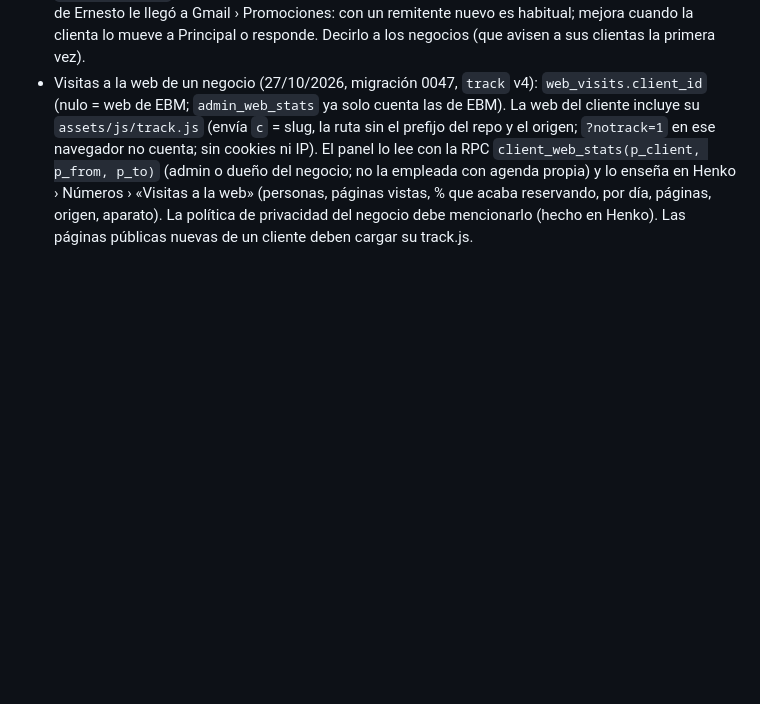
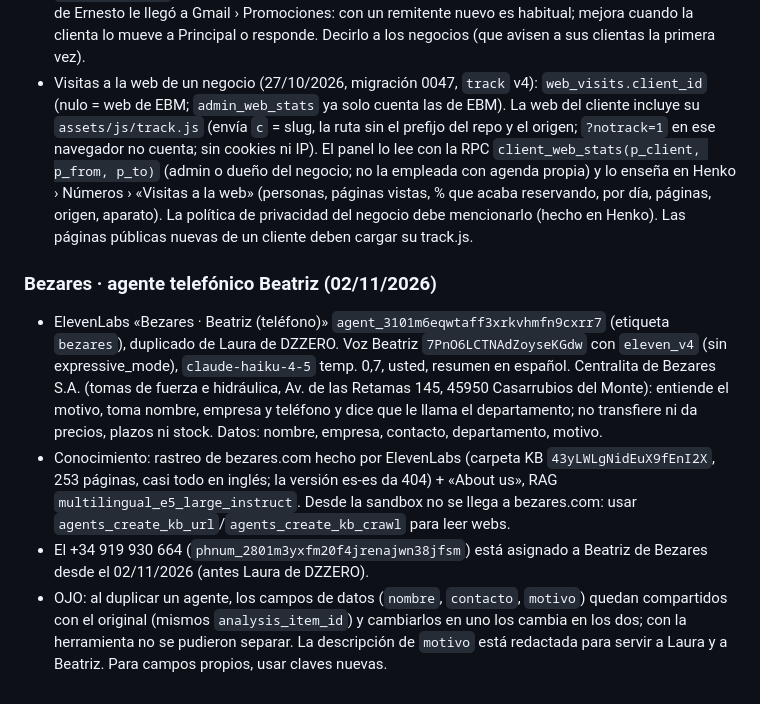
Before and after one commit to ernestobm2012-tech/ebmagenciaia, a Markdown page: CLAUDE.md, the part around the change. Drawn GitHub-style; blank space fills up the shorter version.

Commit message:
CLAUDE.md: agente telefónico de Bezares (Beatriz) y número de Zadarma
Co-Authored-By: Claude Opus 5.5 <noreply@anthropic.com>
Claude-Session: https://claude.ai/code/session_01UQP5PXTm3QRss4AP4AhmSt

```diff
--- a/CLAUDE.md
+++ b/CLAUDE.md
@@ -277,3 +277,10 @@ Función `instagram` (migración 0019: `social_accounts`, `social_tokens`, `soci
 - `reservas` v5: los teléfonos españoles se guardan siempre con 9 cifras (`normPhone` quita +34/0034/34), así una clienta no sale repetida si un día escribe el prefijo. Arreglado el único que había con +34 (la reserva de prueba de Ernesto).
 - `citas-mensajes` v4: cada correo lleva también versión en texto plano. La confirmación de la reserva de Ernesto le llegó a Gmail › Promociones: con un remitente nuevo es habitual; mejora cuando la clienta lo mueve a Principal o responde. Decirlo a los negocios (que avisen a sus clientas la primera vez).
 - Visitas a la web de un negocio (27/10/2026, migración 0047, `track` v4): `web_visits.client_id` (nulo = web de EBM; `admin_web_stats` ya solo cuenta las de EBM). La web del cliente incluye su `assets/js/track.js` (envía `c` = slug, la ruta sin el prefijo del repo y el origen; `?notrack=1` en ese navegador no cuenta; sin cookies ni IP). El panel lo lee con la RPC `client_web_stats(p_client, p_from, p_to)` (admin o dueño del negocio; no la empleada con agenda propia) y lo enseña en Henko › Números › «Visitas a la web» (personas, páginas vistas, % que acaba reservando, por día, páginas, origen, aparato). La política de privacidad del negocio debe mencionarlo (hecho en Henko). Las páginas públicas nuevas de un cliente deben cargar su track.js.
+
+
+### Bezares · agente telefónico Beatriz (02/11/2026)
+- ElevenLabs «Bezares · Beatriz (teléfono)» `agent_3101m6eqwtaff3xrkvhmfn9cxrr7` (etiqueta `bezares`), duplicado de Laura de DZZERO. Voz Beatriz `7PnO6LCTNAdZoyseKGdw` con `eleven_v4` (sin expressive_mode), `claude-haiku-4-5` temp. 0,7, usted, resumen en español. Centralita de Bezares S.A. (tomas de fuerza e hidráulica, Av. de las Retamas 145, 45950 Casarrubios del Monte): entiende el motivo, toma nombre, empresa y teléfono y dice que le llama el departamento; no transfiere ni da precios, plazos ni stock. Datos: nombre, empresa, contacto, departamento, motivo.
+- Conocimiento: rastreo de bezares.com hecho por ElevenLabs (carpeta KB `43yLWLgNidEuX9fEnI2X`, 253 páginas, casi todo en inglés; la versión es-es da 404) + «About us», RAG `multilingual_e5_large_instruct`. Desde la sandbox no se llega a bezares.com: usar `agents_create_kb_url`/`agents_create_kb_crawl` para leer webs.
+- El +34 919 930 664 (`phnum_2801m3yxfm20f4jrenajwn38jfsm`) está asignado a Beatriz de Bezares desde el 02/11/2026 (antes Laura de DZZERO).
+- OJO: al duplicar un agente, los campos de datos (`nombre`, `contacto`, `motivo`) quedan compartidos con el original (mismos `analysis_item_id`) y cambiarlos en uno los cambia en los dos; con la herramienta no se pudieron separar. La descripción de `motivo` está redactada para servir a Laura y a Beatriz. Para campos propios, usar claves nuevas.
```
